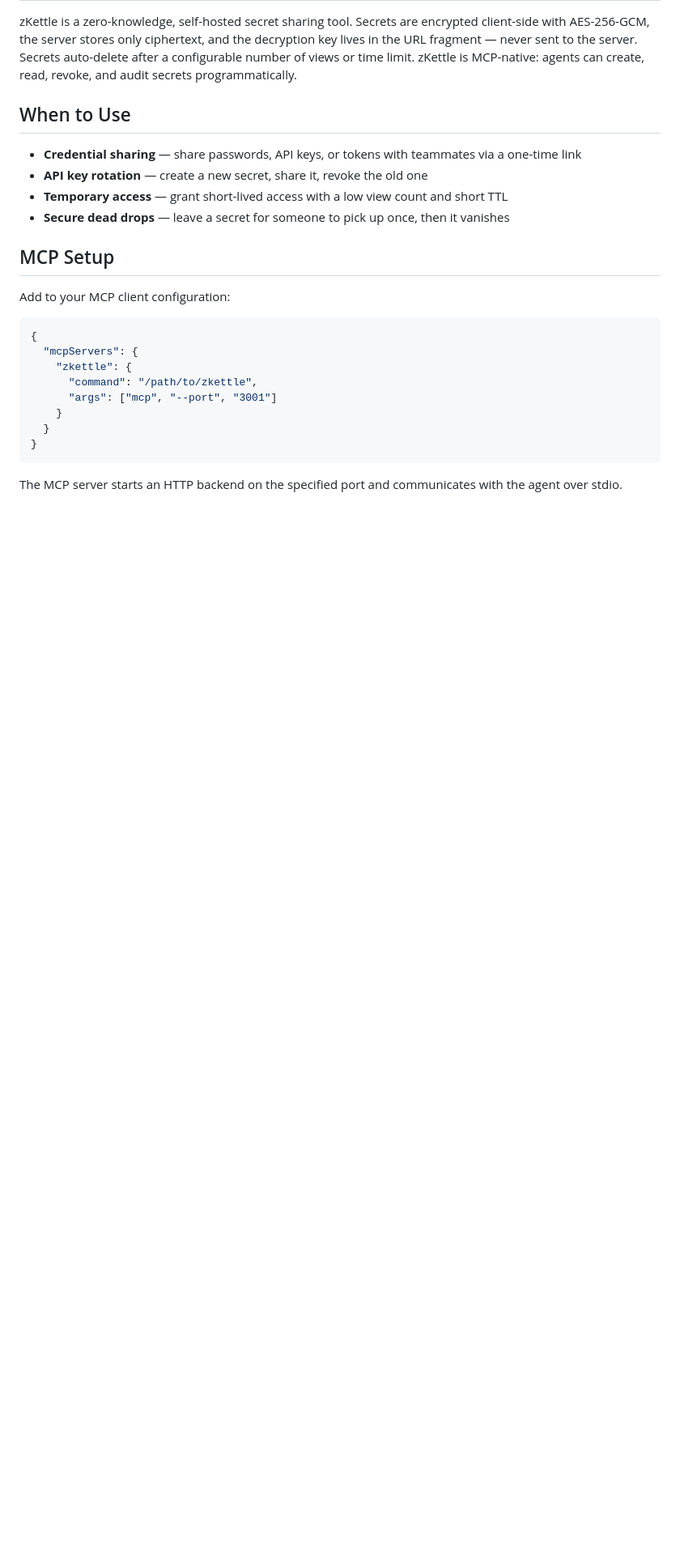
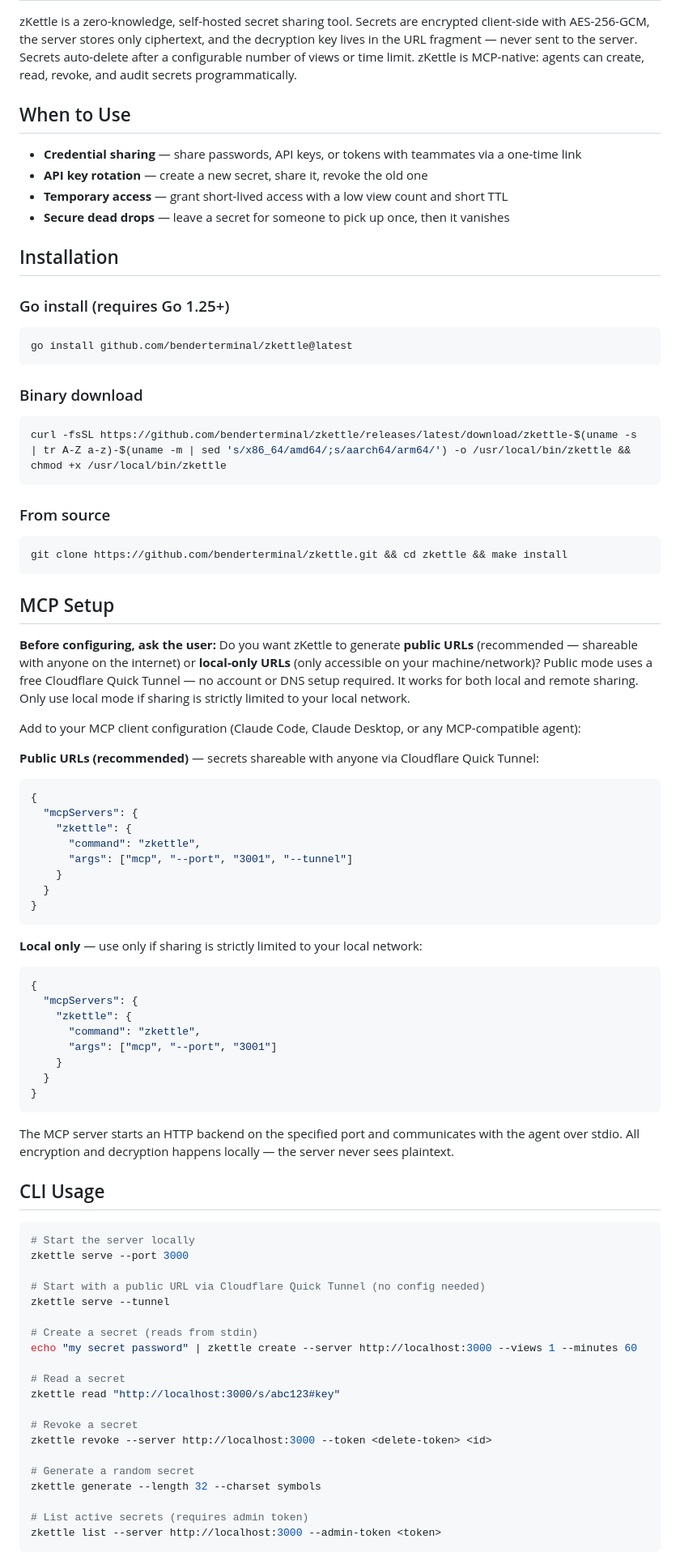
Before and after one commit to benderterminal/zkettle, a Markdown page: SKILL.md, the part around one of its changes. Shown at 81% size. GitHub-like rendering; blank space fills up the shorter version.

Commit message:
SKILL.md: add installation, CLI, web, and tunnel docs
Add installation instructions, CLI usage examples, web UI section,
and Cloudflare Quick Tunnel documentation. MCP setup now instructs
agents to ask users whether to use public URLs (recommended) or
local-only mode. Tunnel is recommended as it works for both local
and remote sharing.

````diff
--- a/SKILL.md
+++ b/SKILL.md
@@ -9,19 +9,82 @@ zKettle is a zero-knowledge, self-hosted secret sharing tool. Secrets are encryp
 - **Temporary access** — grant short-lived access with a low view count and short TTL
 - **Secure dead drops** — leave a secret for someone to pick up once, then it vanishes
 
+## Installation
+
+### Go install (requires Go 1.25+)
+
+```bash
+go install github.com/benderterminal/zkettle@latest
+```
+
+### Binary download
+
+```bash
+curl -fsSL https://github.com/benderterminal/zkettle/releases/latest/download/zkettle-$(uname -s | tr A-Z a-z)-$(uname -m | sed 's/x86_64/amd64/;s/aarch64/arm64/') -o /usr/local/bin/zkettle && chmod +x /usr/local/bin/zkettle
+```
+
+### From source
+
+```bash
+git clone https://github.com/benderterminal/zkettle.git && cd zkettle && make install
+```
+
 ## MCP Setup
 
-Add to your MCP client configuration:
+**Before configuring, ask the user:** Do you want zKettle to generate **public URLs** (recommended — shareable with anyone on the internet) or **local-only URLs** (only accessible on your machine/network)? Public mode uses a free Cloudflare Quick Tunnel — no account or DNS setup required. It works for both local and remote sharing. Only use local mode if sharing is strictly limited to your local network.
+
+Add to your MCP client configuration (Claude Code, Claude Desktop, or any MCP-compatible agent):
+
+**Public URLs (recommended)** — secrets shareable with anyone via Cloudflare Quick Tunnel:
 
 ```json
 {
   "mcpServers": {
     "zkettle": {
-      "command": "/path/to/zkettle",
+      "command": "zkettle",
+      "args": ["mcp", "--port", "3001", "--tunnel"]
+    }
+  }
+}
+```
+
+**Local only** — use only if sharing is strictly limited to your local network:
+
+```json
+{
+  "mcpServers": {
+    "zkettle": {
+      "command": "zkettle",
       "args": ["mcp", "--port", "3001"]
     }
   }
 }
 ```
 
-The MCP server starts an HTTP backend on the specified port and communicates with the agent over stdio.
+The MCP server starts an HTTP backend on the specified port and communicates with the agent over stdio. All encryption and decryption happens locally — the server never sees plaintext.
+
+## CLI Usage
+
+```bash
+# Start the server locally
+zkettle serve --port 3000
+
+# Start with a public URL via Cloudflare Quick Tunnel (no config needed)
+zkettle serve --tunnel
+
+# Create a secret (reads from stdin)
+echo "my secret password" | zkettle create --server http://localhost:3000 --views 1 --minutes 60
+
+# Read a secret
+zkettle read "http://localhost:3000/s/abc123#key"
+
+# Revoke a secret
+zkettle revoke --server http://localhost:3000 --token <delete-token> <id>
+
+# Generate a random secret
+zkettle generate --length 32 --charset symbols
+
+# List active secrets (requires admin token)
+zkettle list --server http://localhost:3000 --admin-token <token>
+```
+
````
Also changed, not shown: other parts of SKILL.md (+15 -0 lines).
